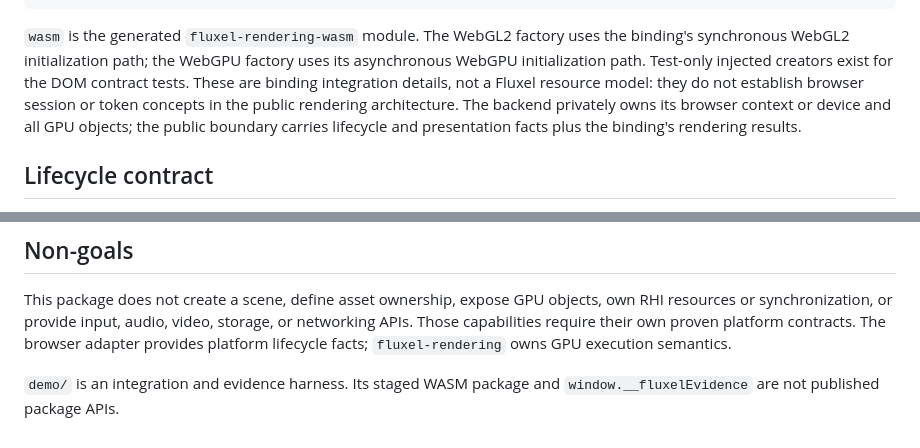
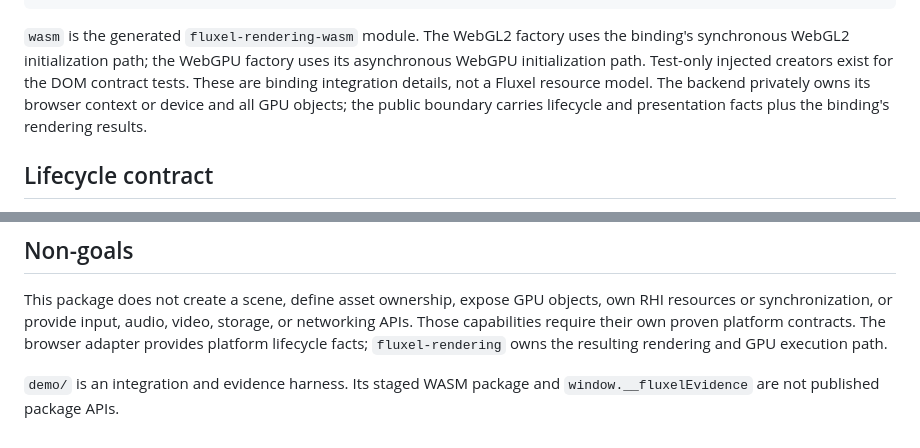
Before and after one commit to fluxel-project/fluxel-jsbridge, a Markdown page: packages/browser/README.md, 2 parts joined by grey strips. Drawn GitHub-style.

```diff
--- a/packages/browser/README.md
+++ b/packages/browser/README.md
@@ -29,10 +29,9 @@ renderer.start();
 uses the binding's synchronous WebGL2 initialization path; the WebGPU factory
 uses its asynchronous WebGPU initialization path. Test-only injected creators
 exist for the DOM contract tests. These are binding integration details, not a
-Fluxel resource model: they do not establish browser session or token concepts
-in the public rendering architecture. The backend privately owns its browser
-context or device and all GPU objects; the public boundary carries lifecycle
-and presentation facts plus the binding's rendering results.
+Fluxel resource model. The backend privately owns its browser context or device
+and all GPU objects; the public boundary carries lifecycle and presentation
+facts plus the binding's rendering results.
 
 ## Lifecycle contract
 
@@ -71,7 +70,7 @@ This package does not create a scene, define asset ownership, expose GPU
 objects, own RHI resources or synchronization, or provide input, audio, video,
 storage, or networking APIs. Those capabilities require their own proven
 platform contracts. The browser adapter provides platform lifecycle facts;
-`fluxel-rendering` owns GPU execution semantics.
+`fluxel-rendering` owns the resulting rendering and GPU execution path.
 
 `demo/` is an integration and evidence harness. Its staged WASM package and
 `window.__fluxelEvidence` are not published package APIs.
```
Also changed, not shown: README.md (+11 -7 lines).
